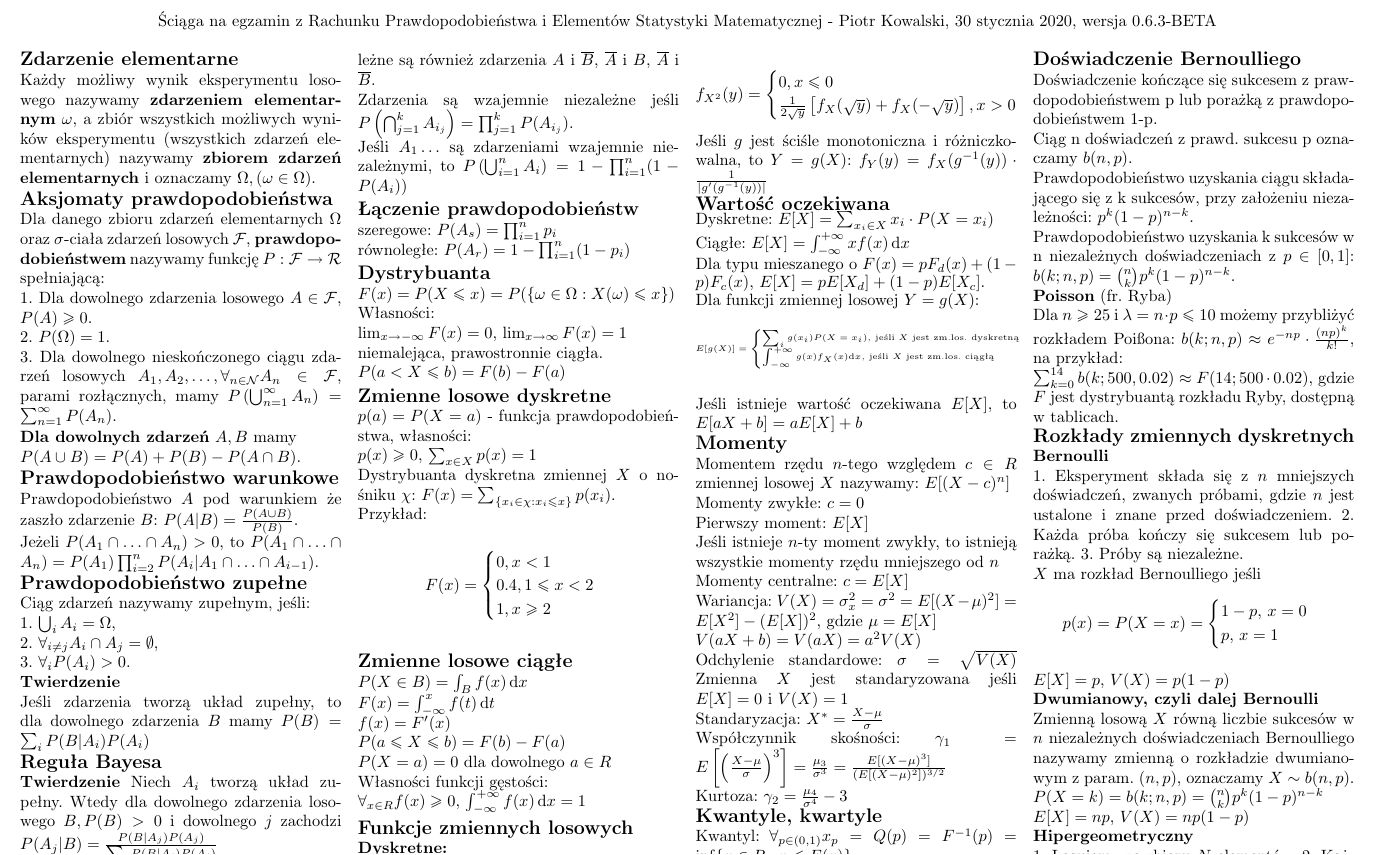
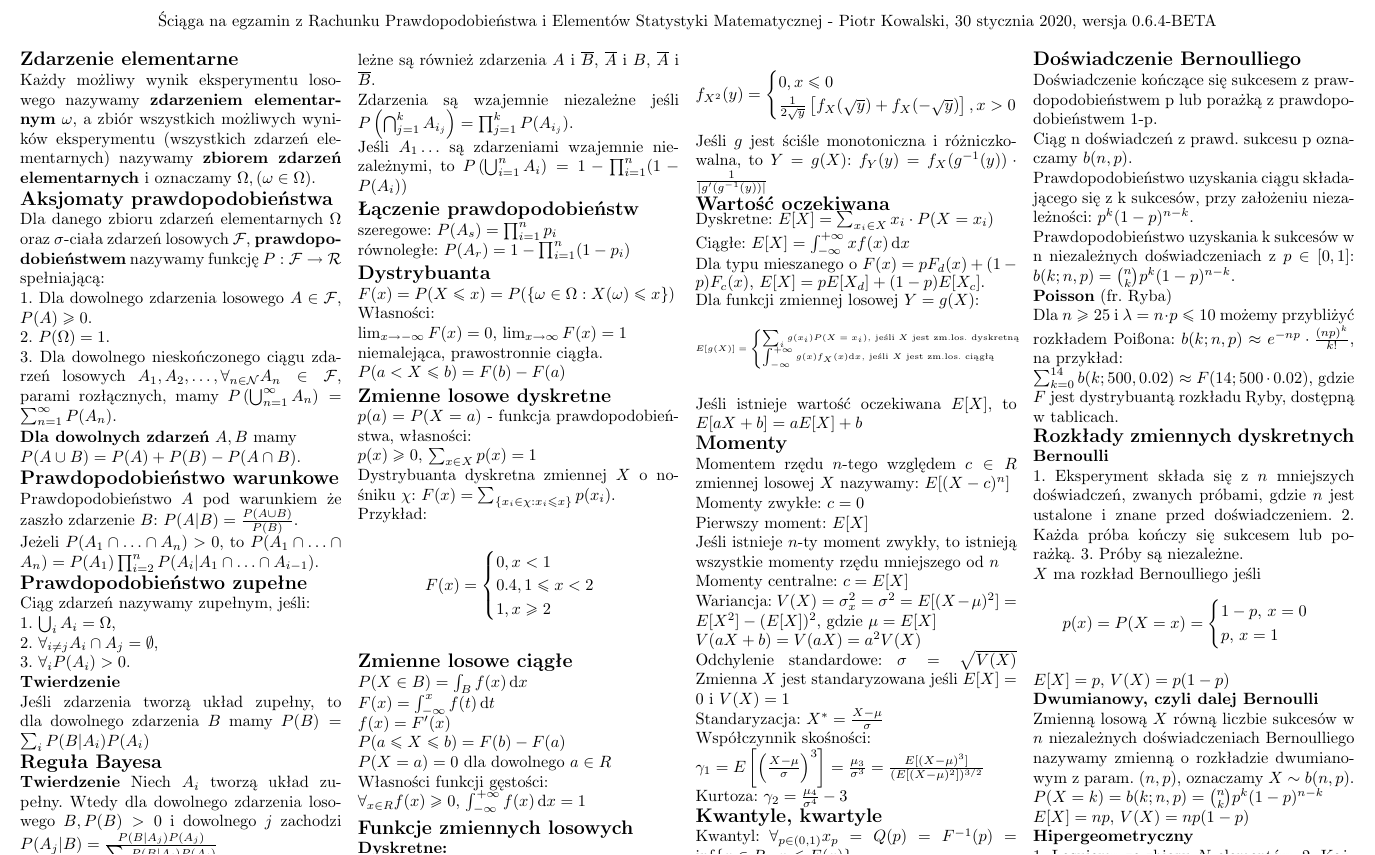
Before and after one commit to KowalskiPiotr98/RPiESM_sciaga, a LaTeX document (sciaga.tex): part of page 1 of 2, cut so that both start at the same text. Compiled offline with pdfLaTeX.

Commit message:
Made wspolczynnik skosnosci prettier

```diff
--- a/sciaga.tex
+++ b/sciaga.tex
@@ -124,7 +124,8 @@
         Odchylenie standardowe: $\sigma=\sqrt{V(X)}$
         Zmienna $X$ jest standaryzowana jeśli $E[X]=0$ i $V(X)=1$\\
         Standaryzacja: $X^*=\frac{X-\mu}{\sigma}$\\
-        Współczynnik skośności: $\gamma_1=E\left[\left(\frac{X-\mu}{\sigma}\right)^3\right]=\frac{\mu_3}{\sigma^3}=\frac{E[(X-\mu)^3]}{(E[(X-\mu)^2])^{3/2}}$\\
+        Współczynnik skośności:\\
+        $\gamma_1=E\left[\left(\frac{X-\mu}{\sigma}\right)^3\right]=\frac{\mu_3}{\sigma^3}=\frac{E[(X-\mu)^3]}{(E[(X-\mu)^2])^{3/2}}$\\
         Kurtoza: $\gamma_2=\frac{\mu_4}{\sigma^4}-3$
 
         \noindent\textbf{\large Kwantyle, kwartyle}\\
```
Also changed, not shown: sciaga.pdf, sciaga.tex (2 more changed lines).
